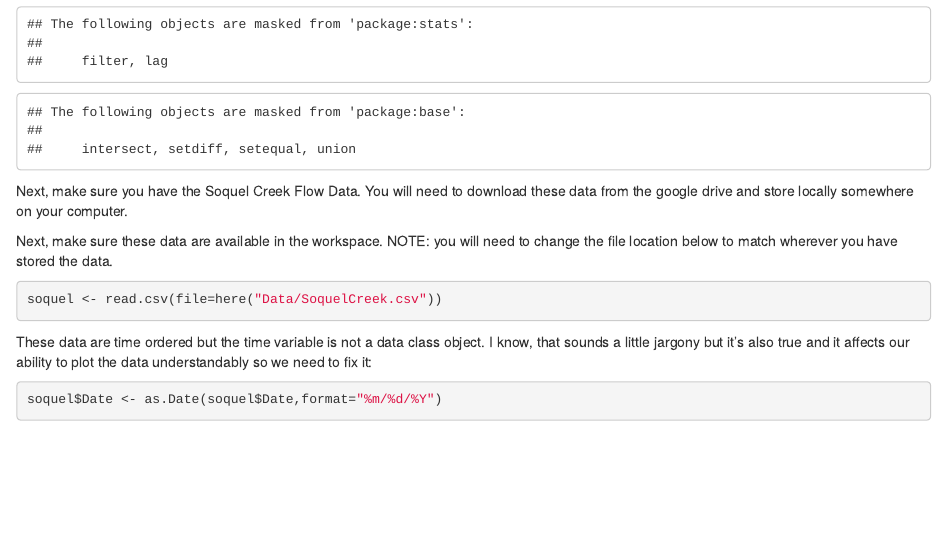
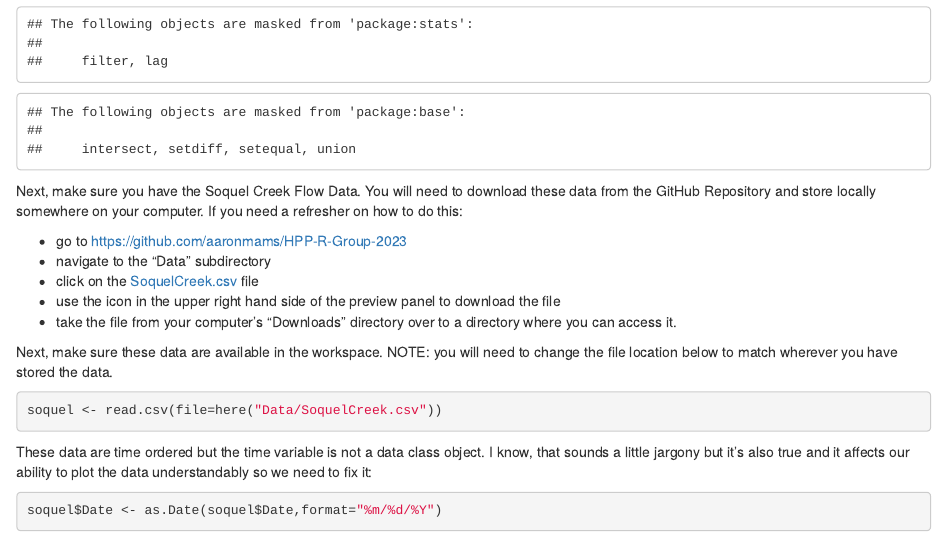
Before and after one commit to aaronmams/HPP-R-Group, an R Markdown document (Lessons/Lesson3-7-27-2023.Rmd): the page in a window 1100 px wide, from 1090 px down. The pictures show the output file Lessons/Lesson3-7-27-2023.html that the author committed with the source, opened offline.

Commit message:
lesson 3 edits

````diff
--- a/Lessons/Lesson3-7-27-2023.Rmd
+++ b/Lessons/Lesson3-7-27-2023.Rmd
@@ -39,7 +39,13 @@ require(here)
 require(dplyr)
 ```
 
-Next, make sure you have the Soquel Creek Flow Data. You will need to download these data from the google drive and store locally somewhere on your computer.
+Next, make sure you have the Soquel Creek Flow Data. You will need to download these data from the GitHub Repository and store locally somewhere on your computer. If you need a refresher on how to do this:
+
+* go to [https://github.com/aaronmams/HPP-R-Group-2023](https://github.com/aaronmams/HPP-R-Group-2023)
+* navigate to the "Data" subdirectory
+* click on the [SoquelCreek.csv](https://github.com/aaronmams/HPP-R-Group-2023/blob/master/Data/SoquelCreek.csv) file
+* use the icon in the upper right hand side of the preview panel to download the file
+* take the file from your computer's "Downloads" directory over to a directory where you can access it.
 
 Next, make sure these data are available in the workspace. NOTE: you will need to change the file location below to match wherever you have stored the data.
 
````
Also changed, not shown: Lessons/Lesson3-7-27-2023.html.
